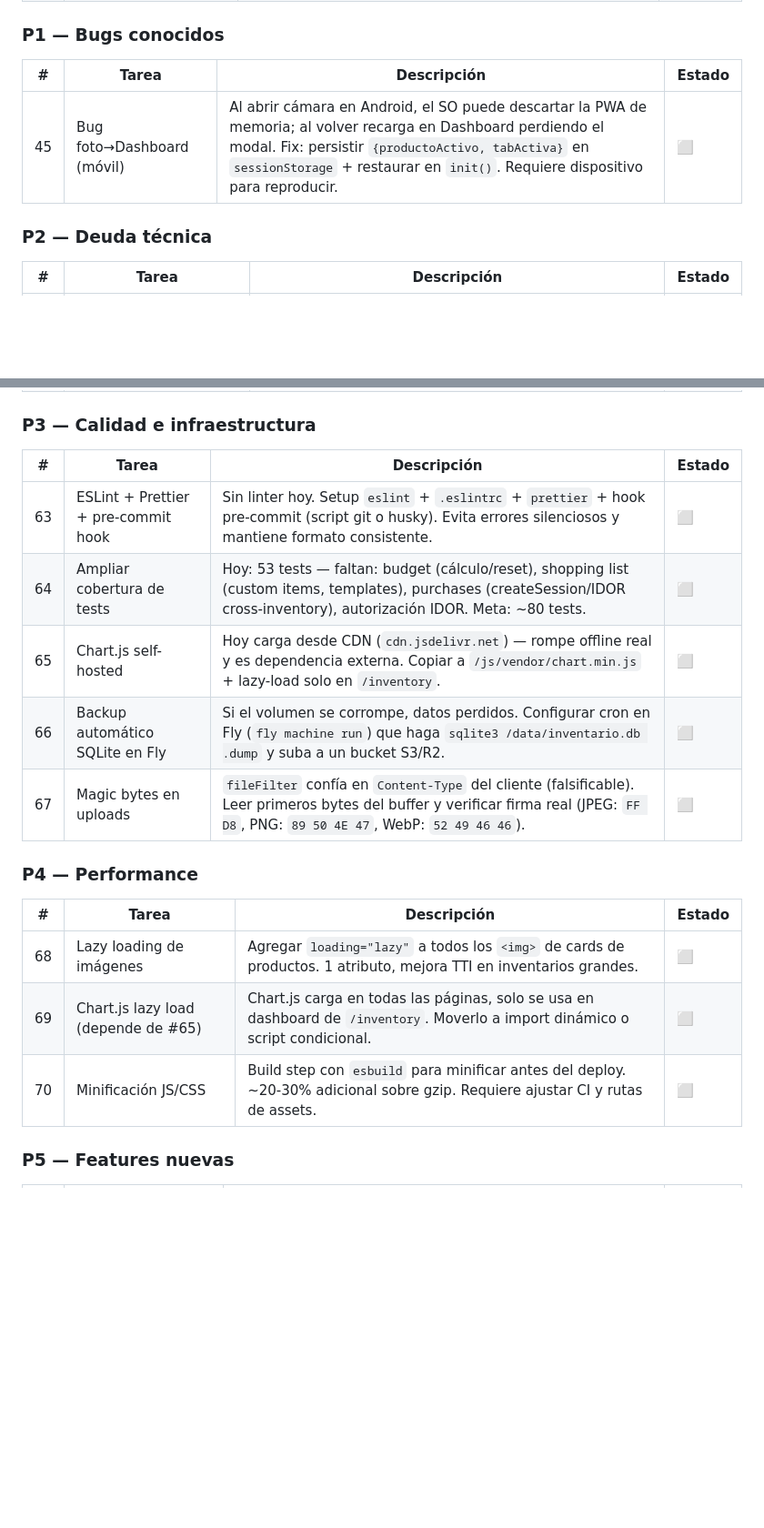
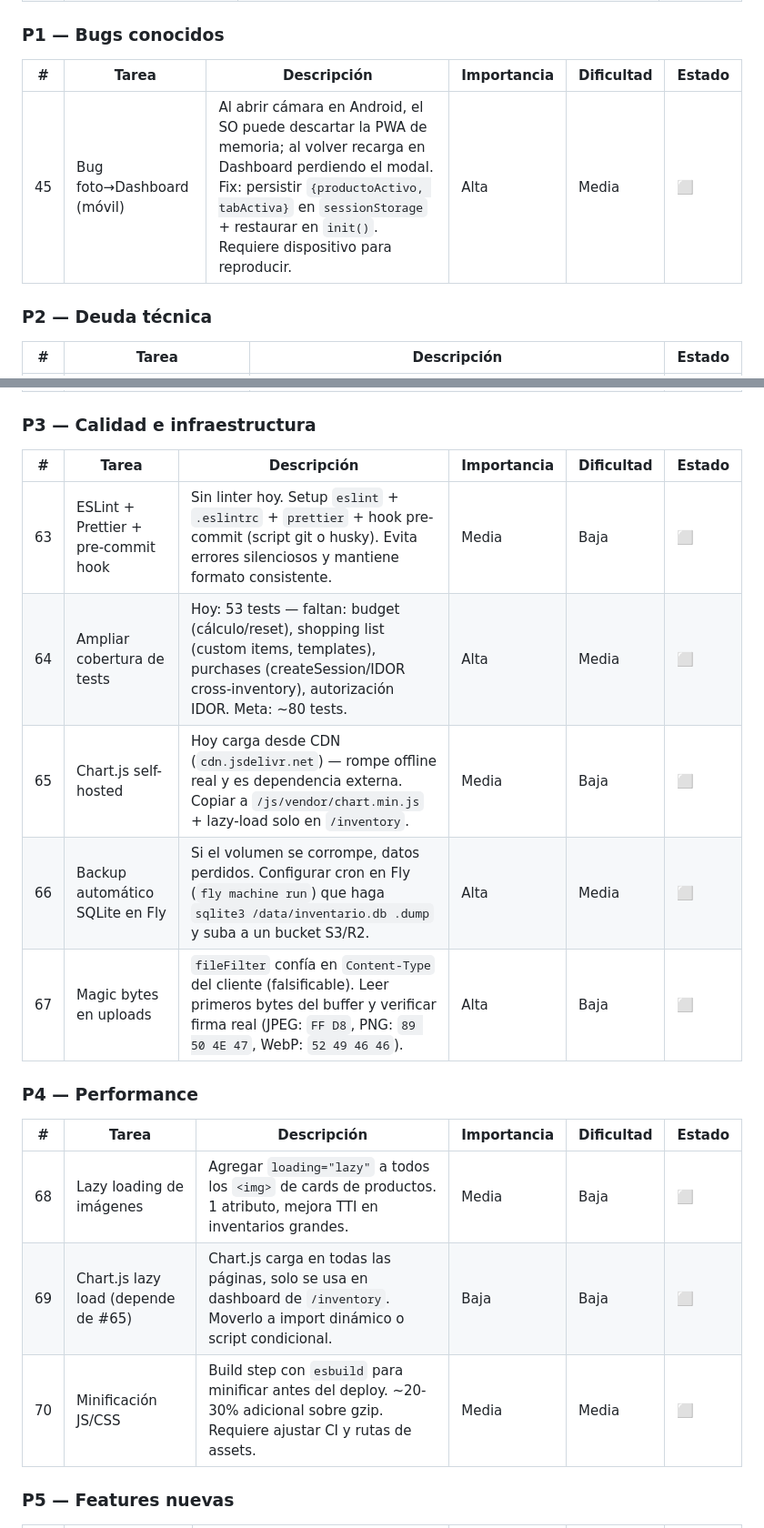
Before and after one commit to alexmejiat2813/inventario-hogar, a Markdown page: DEVELOPMENT.md, 2 parts joined by grey strips. Shown at 91% size. Drawn GitHub-style; blank space fills up the shorter version.

Commit message:
docs: agregar columnas Importancia y Dificultad a tablas pendientes

```diff
--- a/DEVELOPMENT.md
+++ b/DEVELOPMENT.md
@@ -79,9 +79,9 @@ Ordenado por prioridad descendente. Atacar en orden salvo que haya un motivo exp
 
 ### P1 — Bugs conocidos
 
-| # | Tarea | Descripción | Estado |
-|---|-------|-------------|--------|
-| 45 | Bug foto→Dashboard (móvil) | Al abrir cámara en Android, el SO puede descartar la PWA de memoria; al volver recarga en Dashboard perdiendo el modal. Fix: persistir `{productoActivo, tabActiva}` en `sessionStorage` + restaurar en `init()`. Requiere dispositivo para reproducir. | ⬜ |
+| # | Tarea | Descripción | Importancia | Dificultad | Estado |
+|---|-------|-------------|-------------|------------|--------|
+| 45 | Bug foto→Dashboard (móvil) | Al abrir cámara en Android, el SO puede descartar la PWA de memoria; al volver recarga en Dashboard perdiendo el modal. Fix: persistir `{productoActivo, tabActiva}` en `sessionStorage` + restaurar en `init()`. Requiere dispositivo para reproducir. | Alta | Media | ⬜ |
 
 ### P2 — Deuda técnica
 
@@ -96,21 +96,21 @@ Ordenado por prioridad descendente. Atacar en orden salvo que haya un motivo exp
 
 ### P3 — Calidad e infraestructura
 
-| # | Tarea | Descripción | Estado |
-|---|-------|-------------|--------|
-| 63 | ESLint + Prettier + pre-commit hook | Sin linter hoy. Setup `eslint` + `.eslintrc` + `prettier` + hook pre-commit (script git o husky). Evita errores silenciosos y mantiene formato consistente. | ⬜ |
-| 64 | Ampliar cobertura de tests | Hoy: 53 tests — faltan: budget (cálculo/reset), shopping list (custom items, templates), purchases (createSession/IDOR cross-inventory), autorización IDOR. Meta: ~80 tests. | ⬜ |
-| 65 | Chart.js self-hosted | Hoy carga desde CDN (`cdn.jsdelivr.net`) — rompe offline real y es dependencia externa. Copiar a `/js/vendor/chart.min.js` + lazy-load solo en `/inventory`. | ⬜ |
-| 66 | Backup automático SQLite en Fly | Si el volumen se corrompe, datos perdidos. Configurar cron en Fly (`fly machine run`) que haga `sqlite3 /data/inventario.db .dump` y suba a un bucket S3/R2. | ⬜ |
-| 67 | Magic bytes en uploads | `fileFilter` confía en `Content-Type` del cliente (falsificable). Leer primeros bytes del buffer y verificar firma real (JPEG: `FF D8`, PNG: `89 50 4E 47`, WebP: `52 49 46 46`). | ⬜ |
+| # | Tarea | Descripción | Importancia | Dificultad | Estado |
+|---|-------|-------------|-------------|------------|--------|
+| 63 | ESLint + Prettier + pre-commit hook | Sin linter hoy. Setup `eslint` + `.eslintrc` + `prettier` + hook pre-commit (script git o husky). Evita errores silenciosos y mantiene formato consistente. | Media | Baja | ⬜ |
+| 64 | Ampliar cobertura de tests | Hoy: 53 tests — faltan: budget (cálculo/reset), shopping list (custom items, templates), purchases (createSession/IDOR cross-inventory), autorización IDOR. Meta: ~80 tests. | Alta | Media | ⬜ |
+| 65 | Chart.js self-hosted | Hoy carga desde CDN (`cdn.jsdelivr.net`) — rompe offline real y es dependencia externa. Copiar a `/js/vendor/chart.min.js` + lazy-load solo en `/inventory`. | Media | Baja | ⬜ |
+| 66 | Backup automático SQLite en Fly | Si el volumen se corrompe, datos perdidos. Configurar cron en Fly (`fly machine run`) que haga `sqlite3 /data/inventario.db .dump` y suba a un bucket S3/R2. | Alta | Media | ⬜ |
+| 67 | Magic bytes en uploads | `fileFilter` confía en `Content-Type` del cliente (falsificable). Leer primeros bytes del buffer y verificar firma real (JPEG: `FF D8`, PNG: `89 50 4E 47`, WebP: `52 49 46 46`). | Alta | Baja | ⬜ |
 
 ### P4 — Performance
 
-| # | Tarea | Descripción | Estado |
-|---|-------|-------------|--------|
-| 68 | Lazy loading de imágenes | Agregar `loading="lazy"` a todos los `<img>` de cards de productos. 1 atributo, mejora TTI en inventarios grandes. | ⬜ |
-| 69 | Chart.js lazy load (depende de #65) | Chart.js carga en todas las páginas, solo se usa en dashboard de `/inventory`. Moverlo a import dinámico o script condicional. | ⬜ |
-| 70 | Minificación JS/CSS | Build step con `esbuild` para minificar antes del deploy. ~20-30% adicional sobre gzip. Requiere ajustar CI y rutas de assets. | ⬜ |
+| # | Tarea | Descripción | Importancia | Dificultad | Estado |
+|---|-------|-------------|-------------|------------|--------|
+| 68 | Lazy loading de imágenes | Agregar `loading="lazy"` a todos los `<img>` de cards de productos. 1 atributo, mejora TTI en inventarios grandes. | Media | Baja | ⬜ |
+| 69 | Chart.js lazy load (depende de #65) | Chart.js carga en todas las páginas, solo se usa en dashboard de `/inventory`. Moverlo a import dinámico o script condicional. | Baja | Baja | ⬜ |
+| 70 | Minificación JS/CSS | Build step con `esbuild` para minificar antes del deploy. ~20-30% adicional sobre gzip. Requiere ajustar CI y rutas de assets. | Media | Media | ⬜ |
 
 ### P5 — Features nuevas
 
```
Also changed, not shown: other parts of DEVELOPMENT.md (+8 -8 lines).
